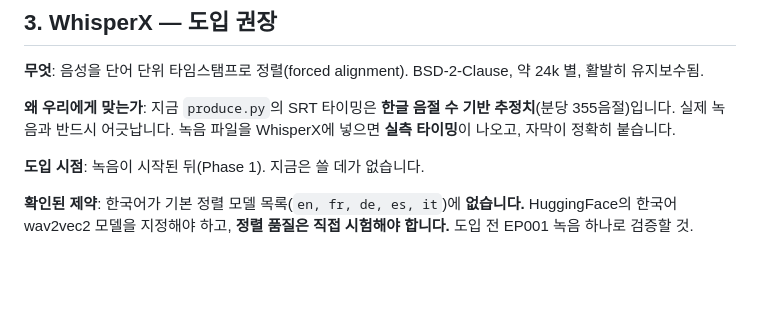
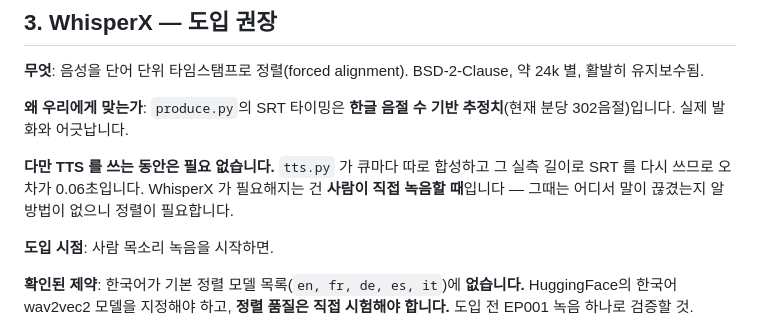
Before and after one commit to BudongJW/saltube, a Markdown page: docs/13-external-tools.md, the part around the change. Drawn GitHub-style; blank space fills up the shorter version.

```diff
--- a/docs/13-external-tools.md
+++ b/docs/13-external-tools.md
@@ -68,11 +68,15 @@
 **무엇**: 음성을 단어 단위 타임스탬프로 정렬(forced alignment).
 BSD-2-Clause, 약 24k 별, 활발히 유지보수됨.
 
-**왜 우리에게 맞는가**: 지금 `produce.py`의 SRT 타이밍은
-**한글 음절 수 기반 추정치**(분당 355음절)입니다. 실제 녹음과 반드시 어긋납니다.
-녹음 파일을 WhisperX에 넣으면 **실측 타이밍**이 나오고, 자막이 정확히 붙습니다.
+**왜 우리에게 맞는가**: `produce.py`의 SRT 타이밍은
+**한글 음절 수 기반 추정치**(현재 분당 302음절)입니다. 실제 발화와 어긋납니다.
 
-**도입 시점**: 녹음이 시작된 뒤(Phase 1). 지금은 쓸 데가 없습니다.
+**다만 TTS 를 쓰는 동안은 필요 없습니다.** `tts.py` 가 큐마다 따로 합성하고
+그 실측 길이로 SRT 를 다시 쓰므로 오차가 0.06초입니다.
+WhisperX 가 필요해지는 건 **사람이 직접 녹음할 때**입니다 — 그때는 어디서
+말이 끊겼는지 알 방법이 없으니 정렬이 필요합니다.
+
+**도입 시점**: 사람 목소리 녹음을 시작하면.
 
 **확인된 제약**: 한국어가 기본 정렬 모델 목록(`en, fr, de, es, it`)에 **없습니다.**
 HuggingFace의 한국어 wav2vec2 모델을 지정해야 하고, **정렬 품질은 직접 시험해야 합니다.**
```
Also changed, not shown: docs/02-brand.md (+5 -5 lines), docs/12-pipeline.md (+24 -4 lines).
